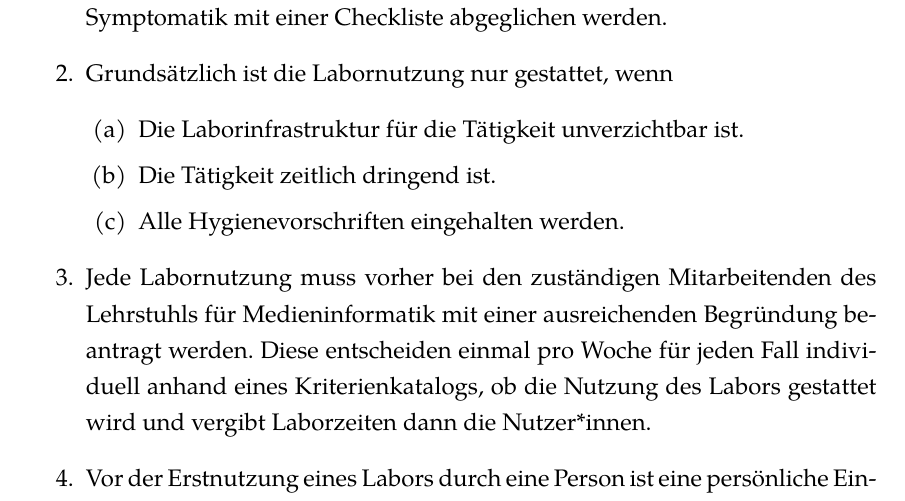
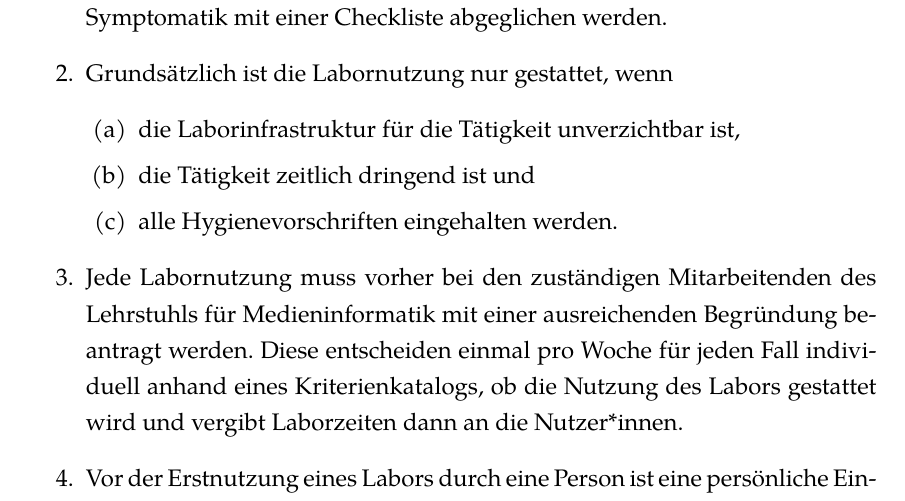
Before and after one commit to UniRegensburg/Hygienekonzept, a LaTeX document (hygienekonzept/hygienekonzept.tex, which reads hygienekonzept/allgemein.tex): part of page 4 of 18, cut so that both start at the same text. Compiled offline with XeLaTeX.

Commit message:
Korrekturen CW

```diff
--- a/hygienekonzept/allgemein.tex
+++ b/hygienekonzept/allgemein.tex
@@ -4,16 +4,14 @@
 Für alle Labore des Lehrstuhls für Medieninformatik gilt:
 
 \begin{enumerate}
-    \item{Personen mit bestätigter Sars-CoV-2-Infektion oder typischen Krankheitssymptomen ist der Zutritt zu allen Räumen des Lehrstuhls für Medieninformatik untersagt.
-    Vor jeder Nutzung eines der Labore muss die eigene Symptomatik mit einer Checkliste abgeglichen werden.}
+    \item{Personen mit bestätigter Sars-CoV-2-Infektion oder typischen Krankheitssymptomen ist der Zutritt zu allen Räumen des Lehrstuhls für Medieninformatik untersagt. Vor jeder Nutzung eines der Labore muss die eigene Symptomatik mit einer Checkliste abgeglichen werden.}
     \item Grundsätzlich ist die Labornutzung nur gestattet, wenn
     \begin{enumerate}
-        \item Die Laborinfrastruktur für die Tätigkeit unverzichtbar ist.
-        \item Die Tätigkeit zeitlich dringend ist.
-        \item Alle Hygienevorschriften eingehalten werden.
+        \item die Laborinfrastruktur für die Tätigkeit unverzichtbar ist,
+        \item die Tätigkeit zeitlich dringend ist und
+        \item alle Hygienevorschriften eingehalten werden.
     \end{enumerate}
-    \item{Jede Labornutzung muss vorher bei den zuständigen Mitarbeitenden des Lehrstuhls für Medieninformatik mit einer ausreichenden Begründung beantragt werden.
-    Diese entscheiden einmal pro Woche für jeden Fall individuell anhand eines Kriterienkatalogs, ob die Nutzung des Labors gestattet wird und vergibt Laborzeiten dann die Nutzer*innen.}
+    \item{Jede Labornutzung muss vorher bei den zuständigen Mitarbeitenden des Lehrstuhls für Medieninformatik mit einer ausreichenden Begründung beantragt werden. Diese entscheiden einmal pro Woche für jeden Fall individuell anhand eines Kriterienkatalogs, ob die Nutzung des Labors gestattet wird und vergibt Laborzeiten dann an die Nutzer*innen.}
     \item{Vor der Erstnutzung eines Labors durch eine Person ist eine persönliche Einweisung in die Arbeits- und Hygienerichtlinien durch die zuständigen Mitarbeitenden des Lehrstuhls für Medieninformatik notwendig.}
     \item{Beginn und Ende jeder Labornutzung sind über ein digitales Formular zu dokumentieren.
     Dabei sind Nutzungszeitraum, Name, Handynummer und E-Mail-Adresse anzugeben.
```
